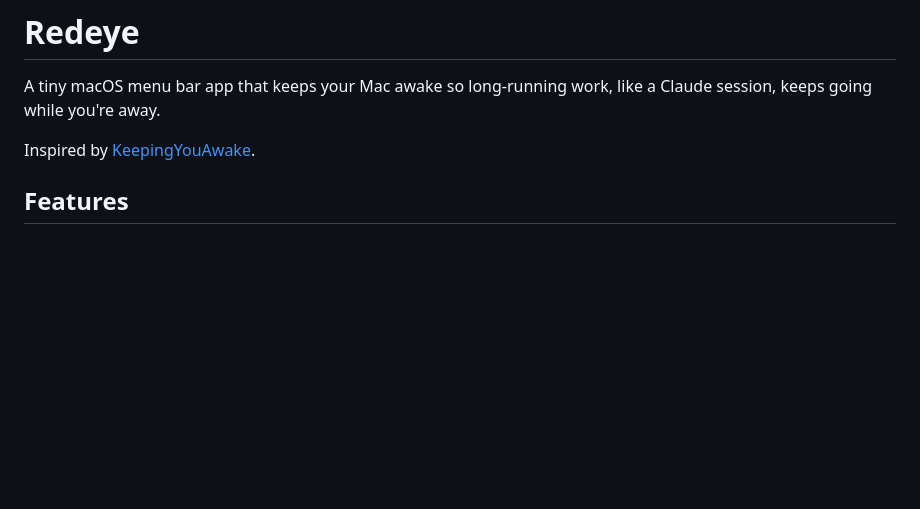
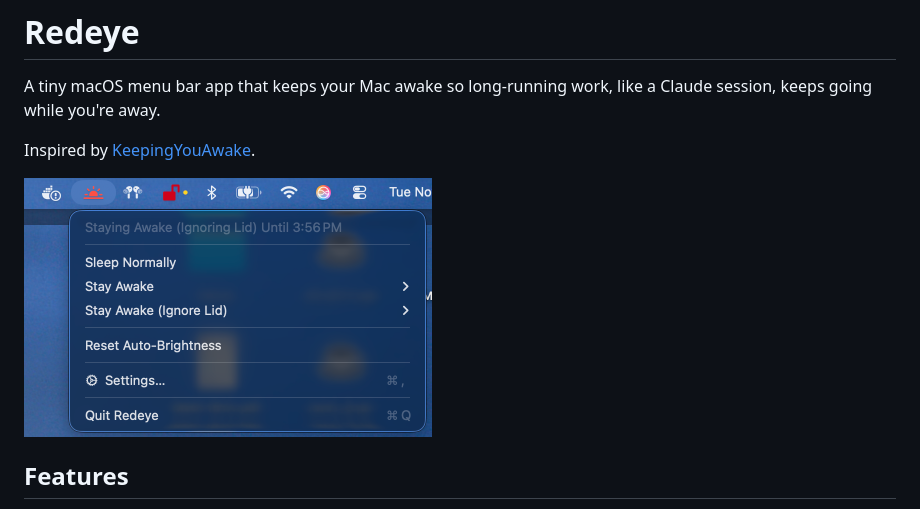
Before and after one commit to kevintsoii/Redeye, a Markdown page: README.md, the part around the change. GitHub-like rendering; pictures changed too: docs/menu.png (added); blank space fills up the shorter version.

Commit message:
Add menu screenshot to README

```diff
--- a/README.md
+++ b/README.md
@@ -3,6 +3,8 @@
 A tiny macOS menu bar app that keeps your Mac awake so long-running work, like a Claude session, keeps going while you're away.
 
 Inspired by [KeepingYouAwake](https://github.com/newmarcel/KeepingYouAwake).
+
+<img src="docs/menu.png" alt="Redeye's menu bar icon and menu, staying awake with the lid ignored until 3:56 PM" width="408">
 
 ## Features
 
```
